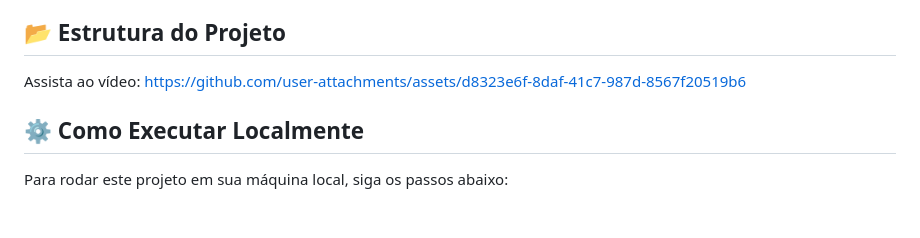
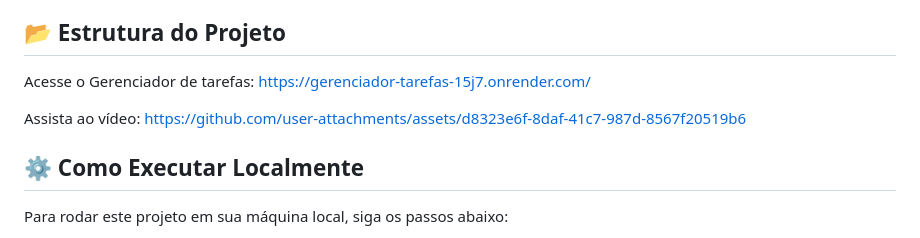
Before and after one commit to luizfelizardo/gerenciador-tarefas, a Markdown page: README.md, the part around the change. Rendered like a GitHub page; blank space fills up the shorter version.

```diff
--- a/README.md
+++ b/README.md
@@ -20,8 +20,11 @@ Um aplicativo web simples para gerenciar suas tarefas diárias, permitindo adici
 
 ## 📂 Estrutura do Projeto
 
+Acesse o Gerenciador de tarefas: https://gerenciador-tarefas-15j7.onrender.com/
+
 Assista ao vídeo:
 https://github.com/user-attachments/assets/d8323e6f-8daf-41c7-987d-8567f20519b6
+
 
 ## ⚙️ Como Executar Localmente
 
```
